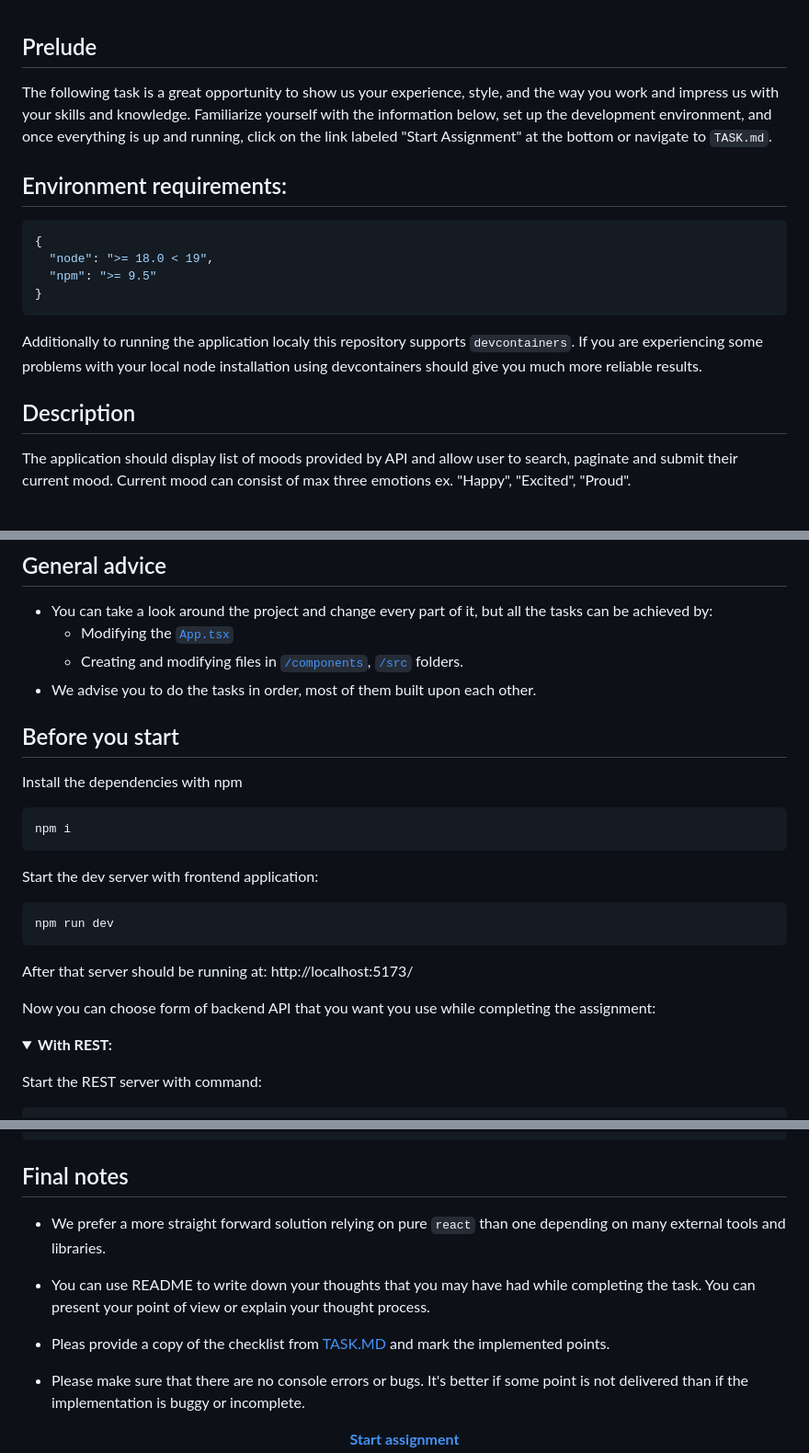
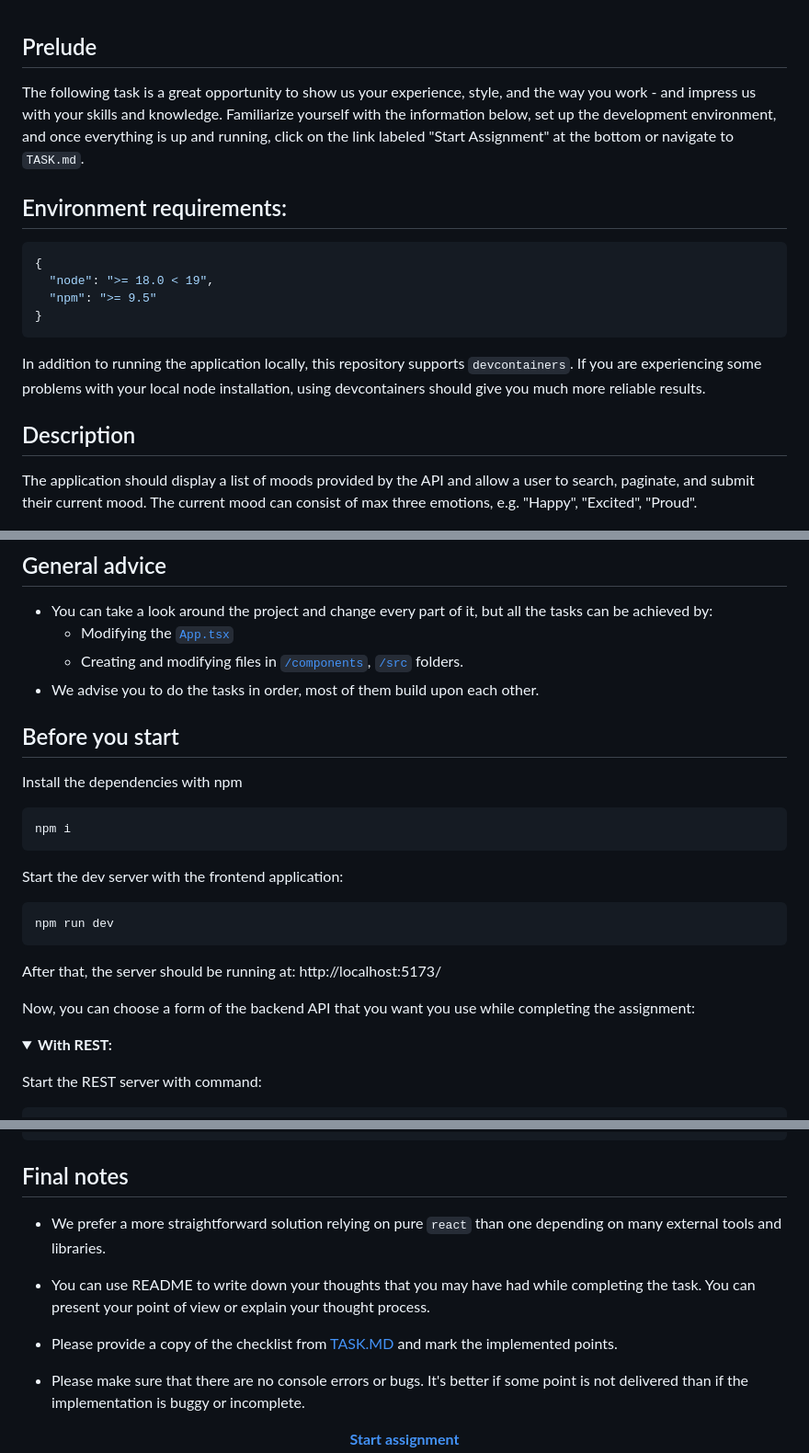
Before and after one commit to skorupaw/recruitment-task-1, a Markdown page: README.md, 3 parts joined by grey strips. Shown: that part at 92% size. GitHub-like rendering; folded sections open.

````diff
--- a/README.md
+++ b/README.md
@@ -1,6 +1,6 @@
 ## Prelude
 
-The following task is a great opportunity to show us your experience, style, and the way you work and impress us with your skills and knowledge. Familiarize yourself with the information below, set up the development environment, and once everything is up and running, click on the link labeled "Start Assignment" at the bottom or navigate to `TASK.md`.
+The following task is a great opportunity to show us your experience, style, and the way you work - and impress us with your skills and knowledge. Familiarize yourself with the information below, set up the development environment, and once everything is up and running, click on the link labeled "Start Assignment" at the bottom or navigate to `TASK.md`.
 
 ## Environment requirements:
 
@@ -11,10 +11,10 @@ The following task is a great opportunity to show us your experience, style, and
 }
 ```
 
-Additionally to running the application localy this repository supports `devcontainers`. If you are experiencing some problems with your local node installation using devcontainers should give you much more reliable results.
+In addition to running the application locally, this repository supports `devcontainers`. If you are experiencing some problems with your local node installation, using devcontainers should give you much more reliable results.
 
 ## Description
-The application should display list of moods provided by API and allow user to search, paginate and submit their current mood. Current mood can consist of max three emotions ex. "Happy", "Excited", "Proud".
+The application should display a list of moods provided by the API and allow a user to search, paginate, and submit their current mood. The current mood can consist of max three emotions, e.g. "Happy", "Excited", "Proud".
 
 <p align="center"><img src="./.github/screen-1.png" width="750px" /></p>
 
@@ -23,7 +23,7 @@ The application should display list of moods provided by API and allow user to s
 - You can take a look around the project and change every part of it, but all the tasks can be achieved by:
   - Modifying the [`App.tsx`](./frontend/src/App.tsx)
   - Creating and modifying files in [`/components`](./frontend/src/components/), [`/src`](./frontend/src/) folders.
-- We advise you to do the tasks in order, most of them built upon each other.
+- We advise you to do the tasks in order, most of them build upon each other.
 
 ## Before you start
 
@@ -32,15 +32,15 @@ Install the dependencies with npm
 npm i
 ```
 
-Start the dev server with frontend application:
+Start the dev server with the frontend application:
 ```cmd
 npm run dev
 ```
 
-After that server should be running at: http://localhost:5173/
+After that, the server should be running at: http://localhost:5173/
 
 
-Now you can choose form of backend API that you want you use while completing the assignment:
+Now, you can choose a form of the backend API that you want you use while completing the assignment:
 
 <details>
 <summary><strong>With REST:</strong></summary>
@@ -66,11 +66,11 @@ npm run serve:graphql
 
 ## Final notes
 
-- We prefer a more straight forward solution relying on pure `react` than one depending on many external tools and libraries.
+- We prefer a more straightforward solution relying on pure `react` than one depending on many external tools and libraries.
 
 - You can use README to write down your thoughts that you may have had while completing the task. You can present your point of view or explain your thought process.
 
-- Pleas provide a copy of the checklist from [TASK.MD](./TASK.md) and mark the implemented points.
+- Please provide a copy of the checklist from [TASK.MD](./TASK.md) and mark the implemented points.
 
 - Please make sure that there are no console errors or bugs. It's better if some point is not delivered than if the implementation is buggy or incomplete.
 
````
